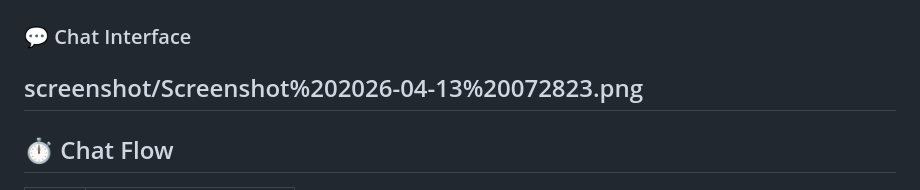
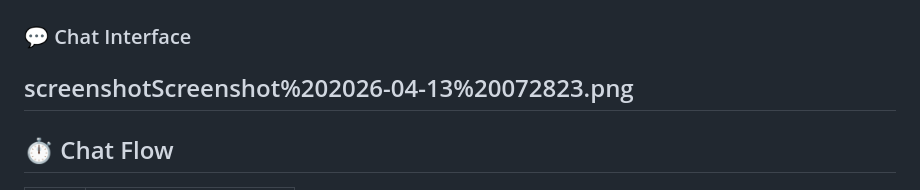
Before and after one commit to chintapatla-sudheer934/Chatbot, a Markdown page: README.md, the part around the change. GitHub-like rendering.

Commit message:
Fix screenshot path in README.md

```diff
--- a/README.md
+++ b/README.md
@@ -82,7 +82,7 @@ It enables users to interact with an intelligent assistant in real-time, featuri
 
 ### 💬 Chat Interface
 
-screenshot/Screenshot%202026-04-13%20072823.png
+screenshotScreenshot%202026-04-13%20072823.png
 ---
 
 ## ⏱️ Chat Flow
```
